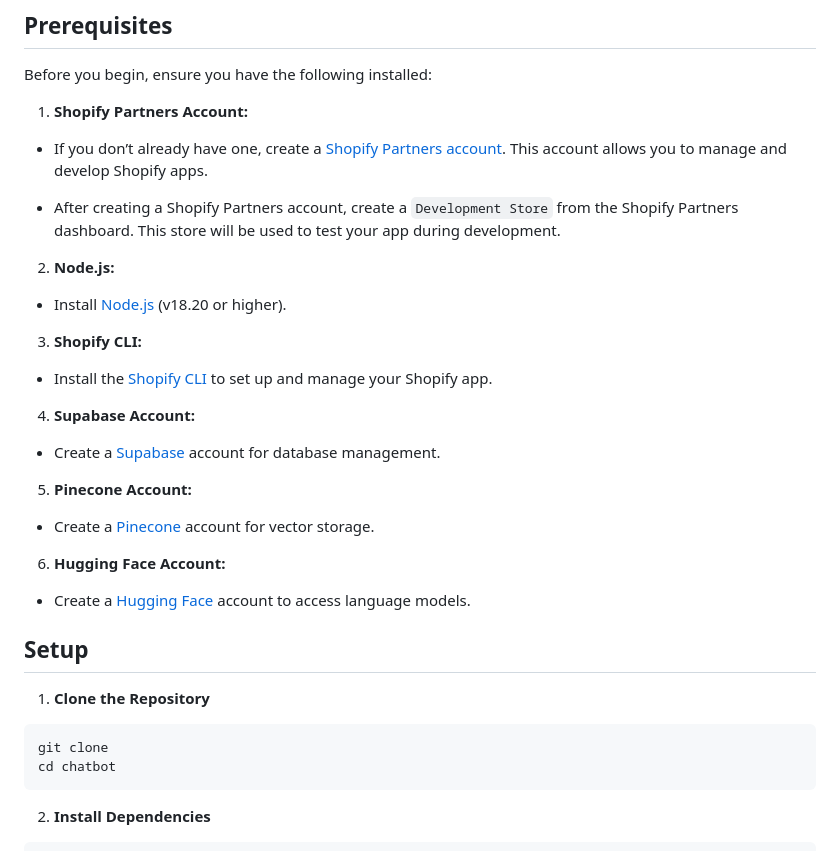
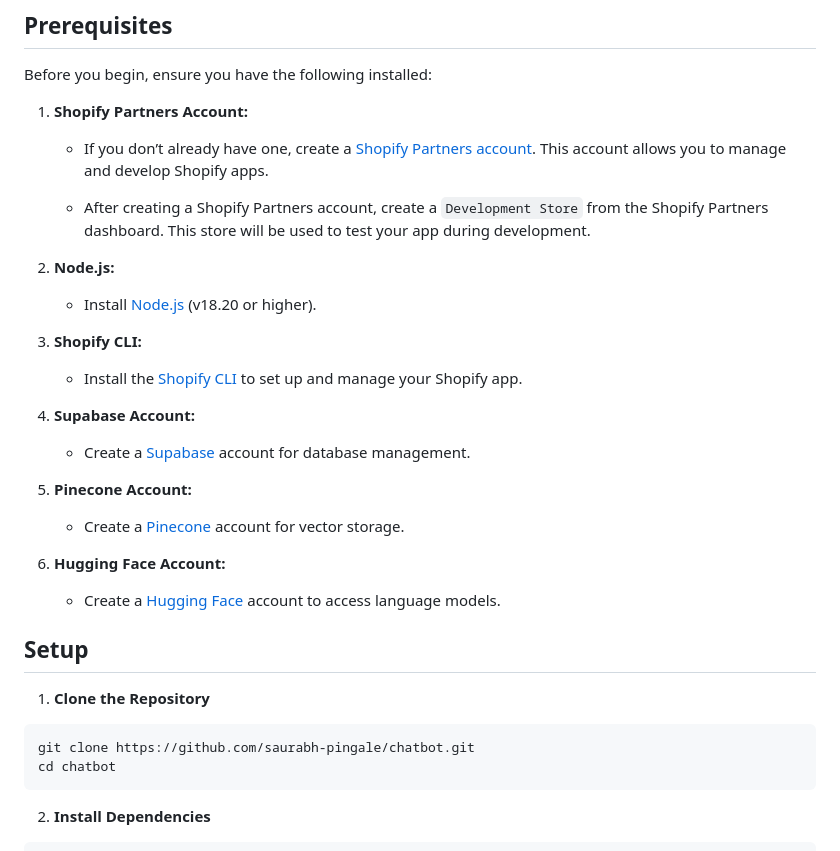
Before and after one commit to saurabh-pingale/chatbot, a Markdown page: README.md, the part around one of its changes. Rendered like a GitHub page.

Commit message:
docs: Update README

````diff
--- a/README.md
+++ b/README.md
@@ -25,31 +25,31 @@ Before you begin, ensure you have the following installed:
 
 1. **Shopify Partners Account:**
 
-  - If you don’t already have one, create a [Shopify Partners account](https://www.shopify.com/in/partners). This account allows you to manage and develop Shopify apps.
+    - If you don’t already have one, create a [Shopify Partners account](https://www.shopify.com/in/partners). This account allows you to manage and develop Shopify apps.
 
-  - After creating a Shopify Partners account, create a `Development Store` from the Shopify Partners
-    dashboard. This store will be used to test your app during development.
+    - After creating a Shopify Partners account, create a `Development Store` from the Shopify Partners
+      dashboard. This store will be used to test your app during development.
 
 2. **Node.js:**
 
-  - Install [Node.js](https://nodejs.org/en) (v18.20 or higher).
+    - Install [Node.js](https://nodejs.org/en) (v18.20 or higher).
 
 3. **Shopify CLI:**
 
-  - Install the [Shopify CLI](https://shopify.dev/docs/api/shopify-cli) to set up and manage your
+    - Install the [Shopify CLI](https://shopify.dev/docs/api/shopify-cli) to set up and manage your
     Shopify app.
 
 4. **Supabase Account:**
 
-  - Create a [Supabase](https://supabase.com/) account for database management.
+    - Create a [Supabase](https://supabase.com/) account for database management.
 
 5. **Pinecone Account:**
 
-  - Create a [Pinecone](https://www.pinecone.io/) account for vector storage.
+    - Create a [Pinecone](https://www.pinecone.io/) account for vector storage.
 
 6. **Hugging Face Account:**
 
-  - Create a [Hugging Face](https://huggingface.co/) account to access language models.
+    - Create a [Hugging Face](https://huggingface.co/) account to access language models.
 
 
 ## Setup
@@ -57,7 +57,7 @@ Before you begin, ensure you have the following installed:
 1. **Clone the Repository**
 
 ```bash
-git clone
+git clone https://github.com/saurabh-pingale/chatbot.git
 cd chatbot
 ```
 
````
Also changed, not shown: other parts of README.md (+16 -8 lines).
